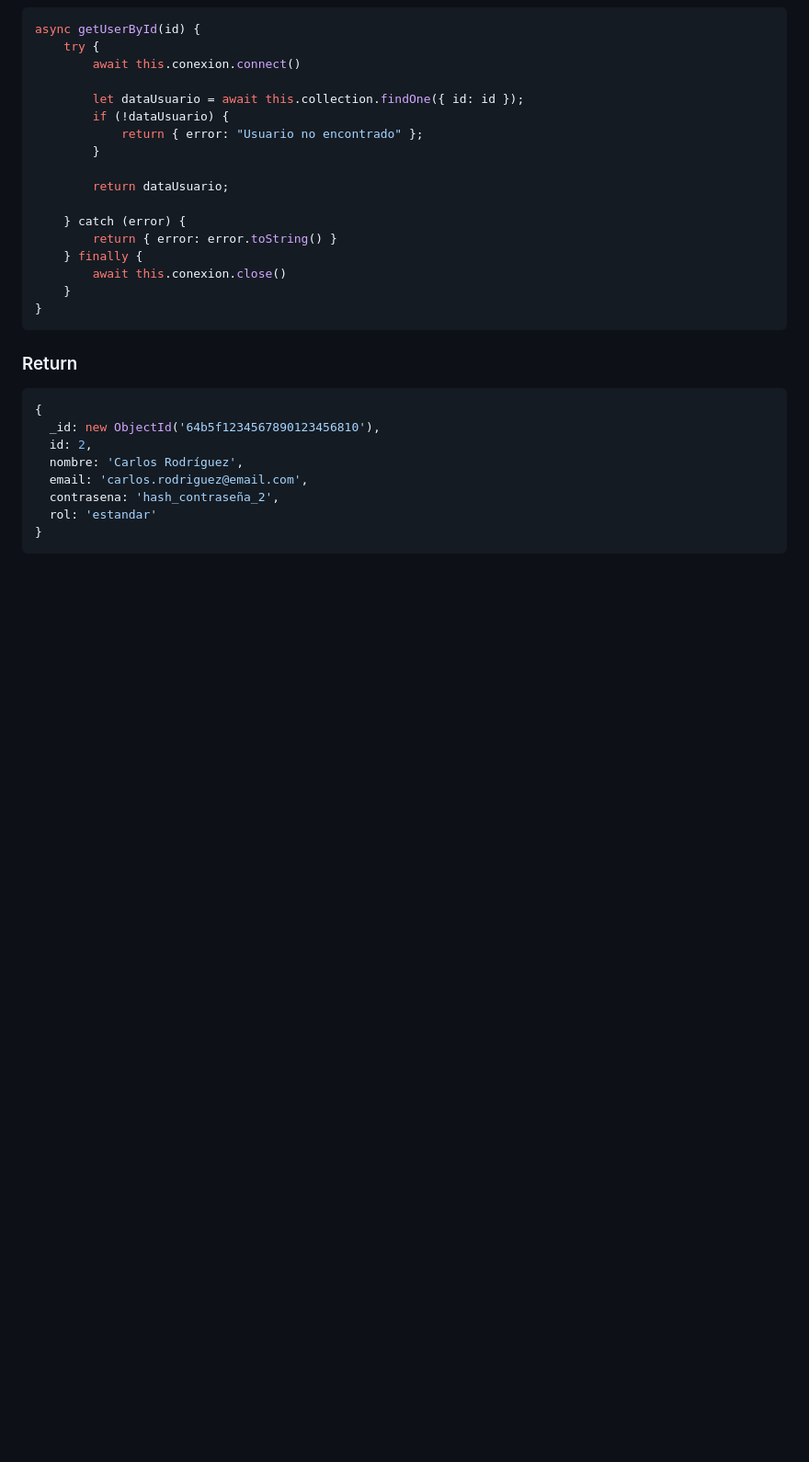
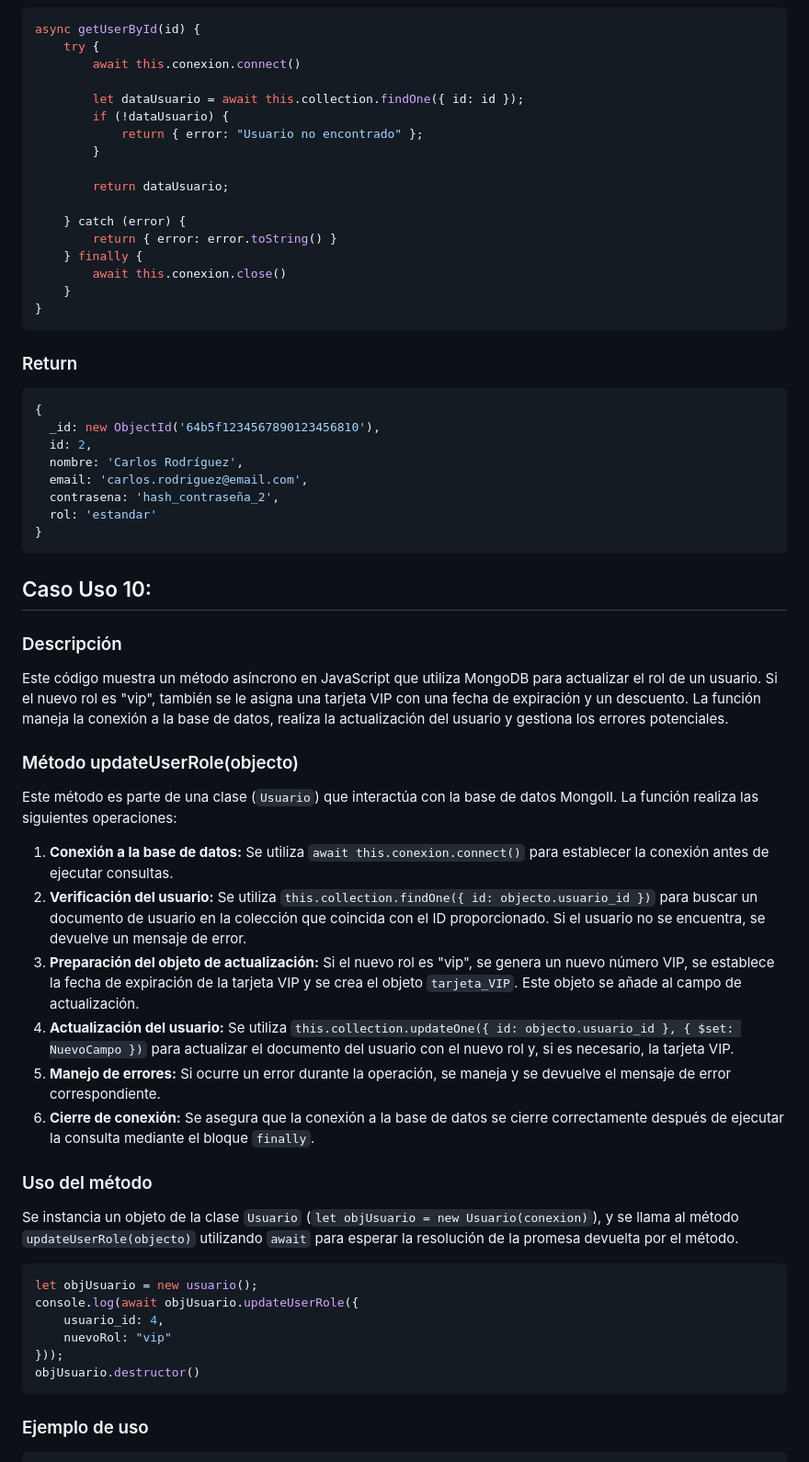
Before and after one commit to Camilo-fd/CineCampus, a Markdown page: README.md, the part around the change printed below. Shown: that part at 92% size. GitHub-like rendering; blank space fills up the shorter version.

Commit message:
docs: :memo: Documentacion Caso #10

````diff
--- a/README.md
+++ b/README.md
@@ -914,3 +914,38 @@ async getUserById(id) {
   rol: 'estandar'
 }
 ```
+
+
+
+## Caso Uso 10:
+
+### Descripción
+
+Este código muestra un método asíncrono en JavaScript que utiliza MongoDB para actualizar el rol de un usuario. Si el nuevo rol es "vip", también se le asigna una tarjeta VIP con una fecha de expiración y un descuento. La función maneja la conexión a la base de datos, realiza la actualización del usuario y gestiona los errores potenciales.
+
+### Método updateUserRole(objecto)
+
+Este método es parte de una clase (`Usuario`) que interactúa con la base de datos MongoII. La función realiza las siguientes operaciones:
+
+1. **Conexión a la base de datos:** Se utiliza `await this.conexion.connect()` para establecer la conexión antes de ejecutar consultas.
+2. **Verificación del usuario:** Se utiliza `this.collection.findOne({ id: objecto.usuario_id })` para buscar un documento de usuario en la colección que coincida con el ID proporcionado. Si el usuario no se encuentra, se devuelve un mensaje de error.
+3. **Preparación del objeto de actualización:** Si el nuevo rol es "vip", se genera un nuevo número VIP, se establece la fecha de expiración de la tarjeta VIP y se crea el objeto `tarjeta_VIP`. Este objeto se añade al campo de actualización.
+4. **Actualización del usuario:** Se utiliza `this.collection.updateOne({ id: objecto.usuario_id }, { $set: NuevoCampo })` para actualizar el documento del usuario con el nuevo rol y, si es necesario, la tarjeta VIP.
+5. **Manejo de errores:** Si ocurre un error durante la operación, se maneja y se devuelve el mensaje de error correspondiente.
+6. **Cierre de conexión:** Se asegura que la conexión a la base de datos se cierre correctamente después de ejecutar la consulta mediante el bloque `finally`.
+
+### Uso del método
+
+Se instancia un objeto de la clase `Usuario` (`let objUsuario = new Usuario(conexion)`), y se llama al método `updateUserRole(objecto)` utilizando `await` para esperar la resolución de la promesa devuelta por el método.
+
+```javascript
+let objUsuario = new usuario();
+console.log(await objUsuario.updateUserRole({
+    usuario_id: 4,
+    nuevoRol: "vip"
+}));
+objUsuario.destructor()
+```
+
+### Ejemplo de uso
+
````
Also changed, not shown: other parts of README.md (+56 -0 lines).
